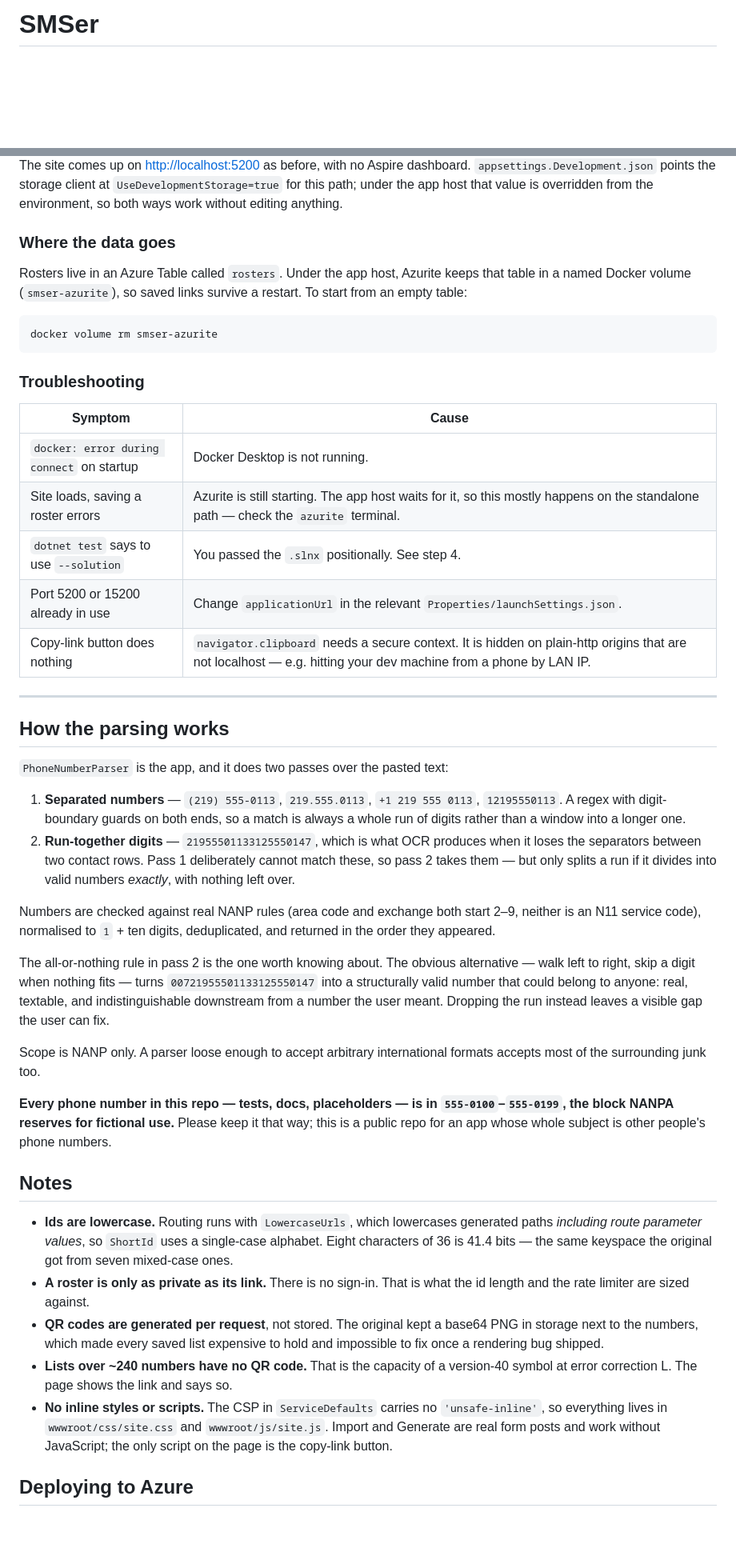
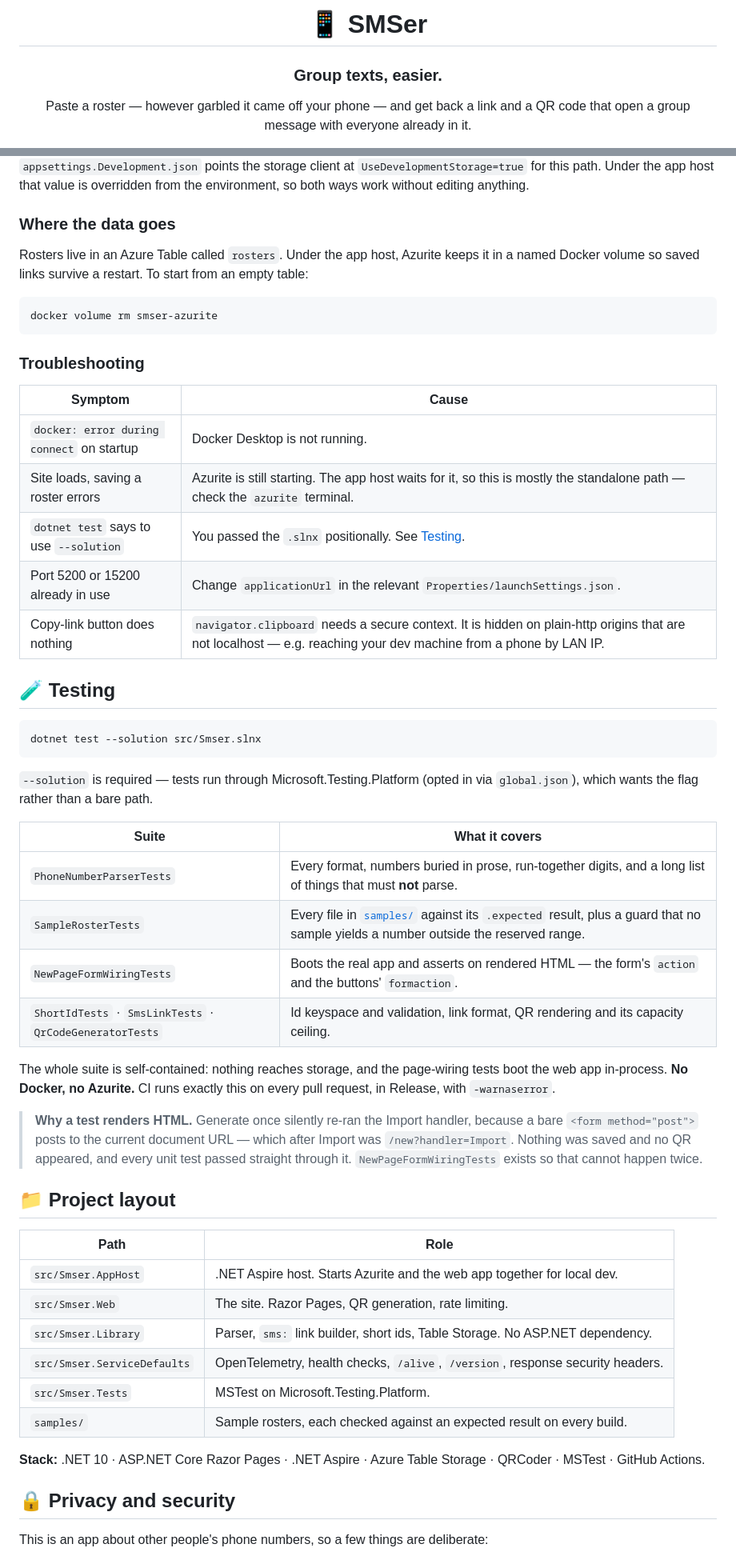
Before and after one commit to nhudacin/smser, a Markdown page: README.md, 2 parts joined by grey strips. Shown at 80% size. GitHub-like rendering; blank space fills up the shorter version.

````diff
--- a/README.md
+++ b/README.md
@@ -1,3 +1,10 @@
-# SMSer
+<div align="center">
+
+# 📱 SMSer
+
+### Group texts, easier.
+
+Paste a roster — however garbled it came off your phone — and get back a link and a
+QR code that open a group message with everyone already in it.
 
 [![CI](https://github.com/nhudacin/smser/actions/workflows/ci.yml/badge.svg)](https://github.com/nhudacin/smser/actions/workflows/ci.yml)
@@ -146,75 +256,66 @@ The site comes up on <http://localhost:5200> as before, with no Aspire dashboard
 `appsettings.Development.json` points the storage client at `UseDevelopmentStorage=true`
-for this path; under the app host that value is overridden from the environment, so both
+for this path. Under the app host that value is overridden from the environment, so both
 ways work without editing anything.
 
 ### Where the data goes
 
-Rosters live in an Azure Table called `rosters`. Under the app host, Azurite keeps that
-table in a named Docker volume (`smser-azurite`), so saved links survive a restart. To
-start from an empty table:
+Rosters live in an Azure Table called `rosters`. Under the app host, Azurite keeps it in a
+named Docker volume so saved links survive a restart. To start from an empty table:
 
-```powershell
+```bash
 docker volume rm smser-azurite
 ```
 
 ### Troubleshooting
 
 | Symptom | Cause |
-| --- | --- |
+|---|---|
 | `docker: error during connect` on startup | Docker Desktop is not running. |
-| Site loads, saving a roster errors | Azurite is still starting. The app host waits for it, so this mostly happens on the standalone path — check the `azurite` terminal. |
-| `dotnet test` says to use `--solution` | You passed the `.slnx` positionally. See step 4. |
+| Site loads, saving a roster errors | Azurite is still starting. The app host waits for it, so this is mostly the standalone path — check the `azurite` terminal. |
+| `dotnet test` says to use `--solution` | You passed the `.slnx` positionally. See [Testing](#-testing). |
 | Port 5200 or 15200 already in use | Change `applicationUrl` in the relevant `Properties/launchSettings.json`. |
-| Copy-link button does nothing | `navigator.clipboard` needs a secure context. It is hidden on plain-http origins that are not localhost — e.g. hitting your dev machine from a phone by LAN IP. |
+| Copy-link button does nothing | `navigator.clipboard` needs a secure context. It is hidden on plain-http origins that are not localhost — e.g. reaching your dev machine from a phone by LAN IP. |
 
----
+## 🧪 Testing
 
-## How the parsing works
+```bash
+dotnet test --solution src/Smser.slnx
+```
 
-`PhoneNumberParser` is the app, and it does two passes over the pasted text:
+`--solution` is required — tests run through Microsoft.Testing.Platform (opted in via
+`global.json`), which wants the flag rather than a bare path.
 
-1. **Separated numbers** — `(219) 555-0113`, `219.555.0113`, `+1 219 555 0113`,
-   `12195550113`. A regex with digit-boundary guards on both ends, so a match is always a
-   whole run of digits rather than a window into a longer one.
-2. **Run-together digits** — `21955501133125550147`, which is what OCR produces when it
-   loses the separators between two contact rows. Pass 1 deliberately cannot match these,
-   so pass 2 takes them — but only splits a run if it divides into valid numbers
-   *exactly*, with nothing left over.
+| Suite | What it covers |
+|---|---|
+| `PhoneNumberParserTests` | Every format, numbers buried in prose, run-together digits, and a long list of things that must **not** parse. |
+| `SampleRosterTests` | Every file in [`samples/`](samples/) against its `.expected` result, plus a guard that no sample yields a number outside the reserved range. |
+| `NewPageFormWiringTests` | Boots the real app and asserts on rendered HTML — the form's `action` and the buttons' `formaction`. |
+| `ShortIdTests` · `SmsLinkTests` · `QrCodeGeneratorTests` | Id keyspace and validation, link format, QR rendering and its capacity ceiling. |
 
-Numbers are checked against real NANP rules (area code and exchange both start 2–9,
-neither is an N11 service code), normalised to `1` + ten digits, deduplicated, and
-returned in the order they appeared.
+The whole suite is self-contained: nothing reaches storage, and the page-wiring tests boot
+the web app in-process. **No Docker, no Azurite.** CI runs exactly this on every pull
+request, in Release, with `-warnaserror`.
 
-The all-or-nothing rule in pass 2 is the one worth knowing about. The obvious alternative
-— walk left to right, skip a digit when nothing fits — turns `00721955501133125550147`
-into a structurally valid number that could belong to anyone: real, textable, and
-indistinguishable downstream from a number the user meant. Dropping the run instead
-leaves a visible gap the user can fix.
+> **Why a test renders HTML.** Generate once silently re-ran the Import handler, because a
+> bare `<form method="post">` posts to the current document URL — which after Import was
+> `/new?handler=Import`. Nothing was saved and no QR appeared, and every unit test passed
+> straight through it. `NewPageFormWiringTests` exists so that cannot happen twice.
 
-Scope is NANP only. A parser loose enough to accept arbitrary international formats
-accepts most of the surrounding junk too.
+## 📁 Project layout
 
-**Every phone number in this repo — tests, docs, placeholders — is in `555-0100`–`555-0199`,
-the block NANPA reserves for fictional use.** Please keep it that way; this is a public
-repo for an app whose whole subject is other people's phone numbers.
+| Path | Role |
+|---|---|
+| `src/Smser.AppHost` | .NET Aspire host. Starts Azurite and the web app together for local dev. |
+| `src/Smser.Web` | The site. Razor Pages, QR generation, rate limiting. |
+| `src/Smser.Library` | Parser, `sms:` link builder, short ids, Table Storage. No ASP.NET dependency. |
+| `src/Smser.ServiceDefaults` | OpenTelemetry, health checks, `/alive`, `/version`, response security headers. |
+| `src/Smser.Tests` | MSTest on Microsoft.Testing.Platform. |
+| `samples/` | Sample rosters, each checked against an expected result on every build. |
 
-## Notes
+**Stack:** .NET 10 · ASP.NET Core Razor Pages · .NET Aspire · Azure Table Storage ·
+QRCoder · MSTest · GitHub Actions.
 
-- **Ids are lowercase.** Routing runs with `LowercaseUrls`, which lowercases generated
-  paths *including route parameter values*, so `ShortId` uses a single-case alphabet.
-  Eight characters of 36 is 41.4 bits — the same keyspace the original got from seven
-  mixed-case ones.
-- **A roster is only as private as its link.** There is no sign-in. That is what the
-  id length and the rate limiter are sized against.
-- **QR codes are generated per request**, not stored. The original kept a base64 PNG in
-  storage next to the numbers, which made every saved list expensive to hold and
-  impossible to fix once a rendering bug shipped.
-- **Lists over ~240 numbers have no QR code.** That is the capacity of a version-40
-  symbol at error correction L. The page shows the link and says so.
-- **No inline styles or scripts.** The CSP in `ServiceDefaults` carries no
-  `'unsafe-inline'`, so everything lives in `wwwroot/css/site.css` and
-  `wwwroot/js/site.js`. Import and Generate are real form posts and work without
-  JavaScript; the only script on the page is the copy-link button.
+## 🔒 Privacy and security
 
-## Deploying to Azure
+This is an app about other people's phone numbers, so a few things are deliberate:
 
````
Also changed, not shown: other parts of README.md (+248 -115 lines), .github/PULL_REQUEST_TEMPLATE.md (added, +21 -0 lines), CONTRIBUTING.md (added, +75 -0 lines), SECURITY.md (added, +60 -0 lines), docs/images/home.png (added), docs/images/import.png (added), docs/images/mobile.png (added), docs/images/result-dark.png (added), docs/images/result.png (added), 5 other files.
